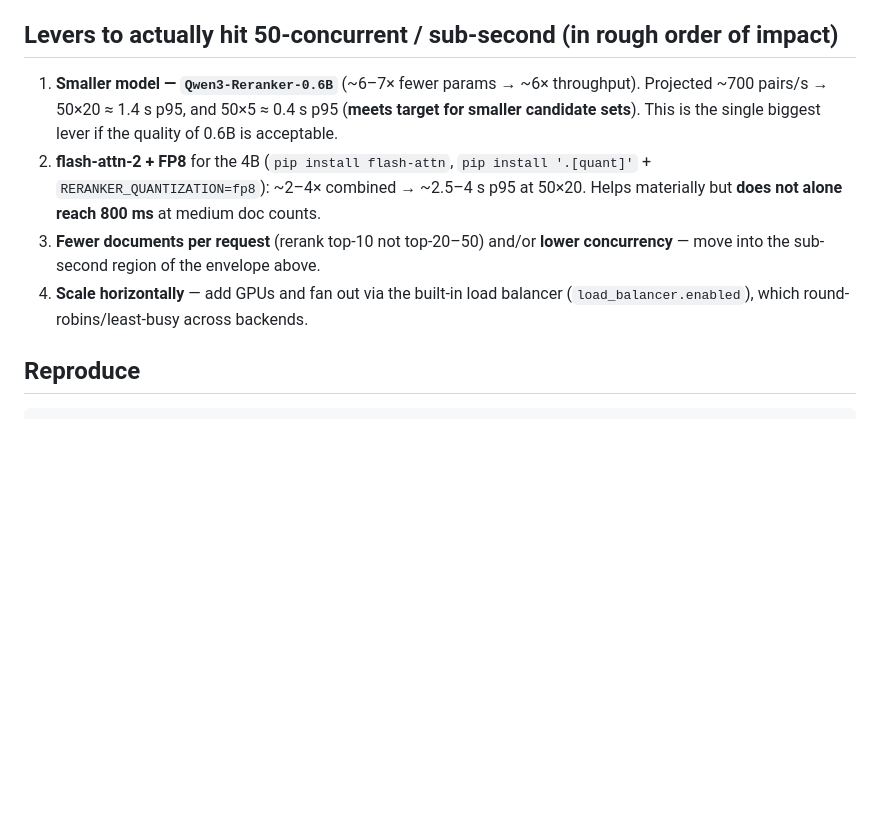
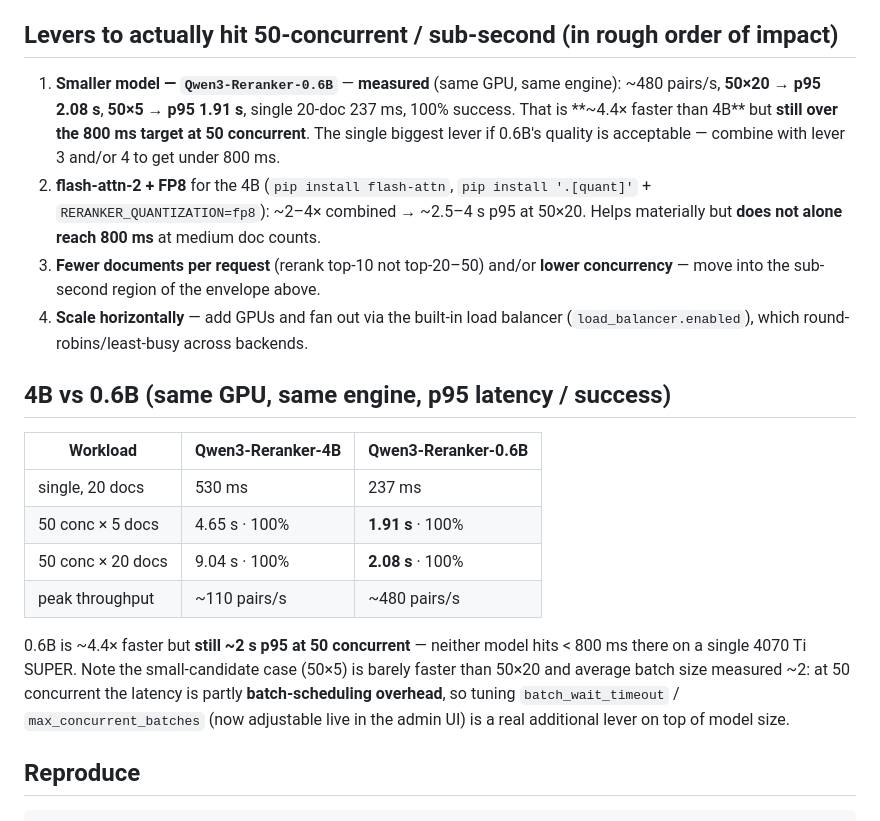
Before and after one commit to RadteamBaoDA/reranker-serve, a Markdown page: docs/benchmark-qwen3-4b.md, the part around the change. Drawn GitHub-style; blank space fills up the shorter version.

Commit message:
docs(benchmark): add measured 0.6B comparison (4.4x faster, still ~2s p95 @ 50 conc)
Co-Authored-By: Claude Opus 4.7 (1M context) <noreply@anthropic.com>

```diff
--- a/docs/benchmark-qwen3-4b.md
+++ b/docs/benchmark-qwen3-4b.md
@@ -30,10 +30,21 @@ Sub-second p95 with 4B is only reached at **very low concurrency or tiny candida
 
 ## Levers to actually hit 50-concurrent / sub-second (in rough order of impact)
 
-1. **Smaller model — `Qwen3-Reranker-0.6B`** (~6–7× fewer params → ~6× throughput). Projected ~700 pairs/s → 50×20 ≈ 1.4 s p95, and 50×5 ≈ 0.4 s p95 (**meets target for smaller candidate sets**). This is the single biggest lever if the quality of 0.6B is acceptable.
+1. **Smaller model — `Qwen3-Reranker-0.6B`** — **measured** (same GPU, same engine): ~480 pairs/s, **50×20 → p95 2.08 s**, **50×5 → p95 1.91 s**, single 20-doc 237 ms, 100% success. That is **~4.4× faster than 4B** but **still over the 800 ms target at 50 concurrent**. The single biggest lever if 0.6B's quality is acceptable — combine with lever 3 and/or 4 to get under 800 ms.
 2. **flash-attn-2 + FP8** for the 4B (`pip install flash-attn`, `pip install '.[quant]'` + `RERANKER_QUANTIZATION=fp8`): ~2–4× combined → ~2.5–4 s p95 at 50×20. Helps materially but **does not alone reach 800 ms** at medium doc counts.
 3. **Fewer documents per request** (rerank top-10 not top-20–50) and/or **lower concurrency** — move into the sub-second region of the envelope above.
 4. **Scale horizontally** — add GPUs and fan out via the built-in load balancer (`load_balancer.enabled`), which round-robins/least-busy across backends.
+
+## 4B vs 0.6B (same GPU, same engine, p95 latency / success)
+
+| Workload | Qwen3-Reranker-4B | Qwen3-Reranker-0.6B |
+|---|---|---|
+| single, 20 docs | 530 ms | 237 ms |
+| 50 conc × 5 docs | 4.65 s · 100% | **1.91 s** · 100% |
+| 50 conc × 20 docs | 9.04 s · 100% | **2.08 s** · 100% |
+| peak throughput | ~110 pairs/s | ~480 pairs/s |
+
+0.6B is ~4.4× faster but **still ~2 s p95 at 50 concurrent** — neither model hits < 800 ms there on a single 4070 Ti SUPER. Note the small-candidate case (50×5) is barely faster than 50×20 and average batch size measured ~2: at 50 concurrent the latency is partly **batch-scheduling overhead**, so tuning `batch_wait_timeout` / `max_concurrent_batches` (now adjustable live in the admin UI) is a real additional lever on top of model size.
 
 ## Reproduce
 
```
